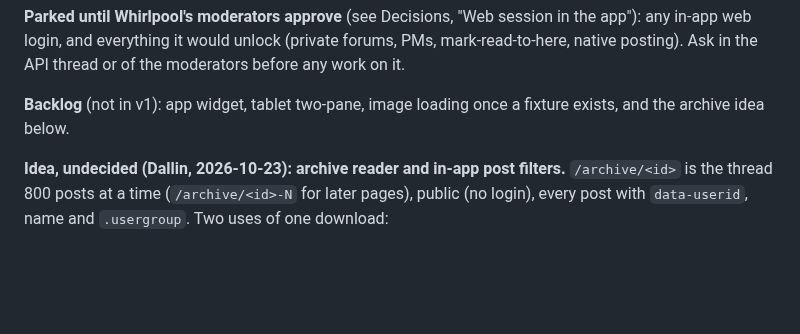
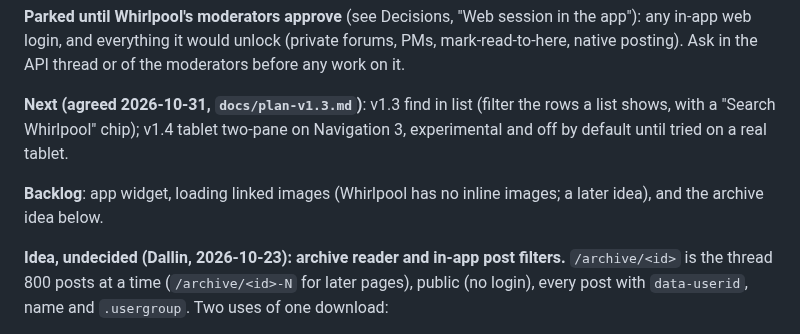
Before and after one commit to dalbo/whirl, a Markdown page: PLAN.md, the part around the change. Drawn GitHub-style; blank space fills up the shorter version.

```diff
--- a/PLAN.md
+++ b/PLAN.md
@@ -197,7 +197,9 @@ Accessibility (TalkBack, font scaling), landscape, Material You, store listing t
 
 **Parked until Whirlpool's moderators approve** (see Decisions, "Web session in the app"): any in-app web login, and everything it would unlock (private forums, PMs, mark-read-to-here, native posting). Ask in the API thread or of the moderators before any work on it.
 
-**Backlog** (not in v1): app widget, tablet two-pane, image loading once a fixture exists, and the archive idea below.
+**Next (agreed 2026-10-31, `docs/plan-v1.3.md`)**: v1.3 find in list (filter the rows a list shows, with a "Search Whirlpool" chip); v1.4 tablet two-pane on Navigation 3, experimental and off by default until tried on a real tablet.
+
+**Backlog**: app widget, loading linked images (Whirlpool has no inline images; a later idea), and the archive idea below.
 
 **Idea, undecided (Dallin, 2026-10-23): archive reader and in-app post filters.** `/archive/<id>` is the thread 800 posts at a time (`/archive/<id>-N` for later pages), public (no login), every post with `data-userid`, name and `.usergroup`. Two uses of one download:
 - *Archive reader*: read a thread a few hundred posts at a time by scrolling instead of paging; offline once cached.
```
Also changed, not shown: HANDOFF.md (+5 -3 lines), docs/plan-v1.3.md (added, +245 -0 lines).
